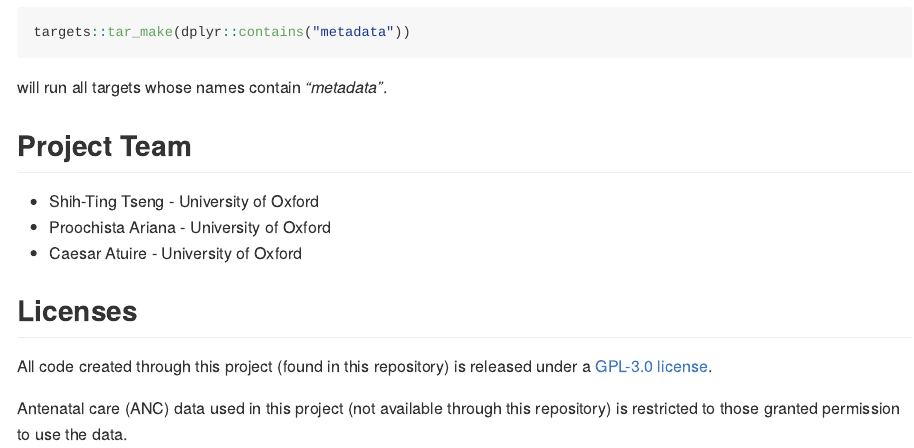
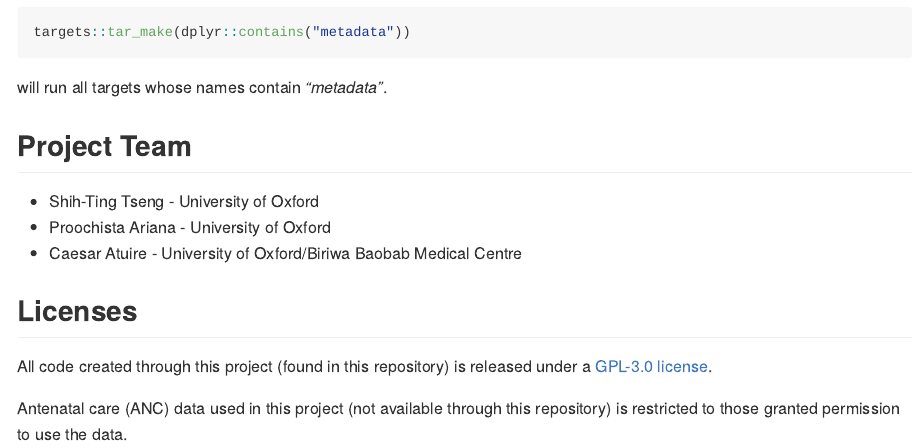
Before and after one commit to OxfordIHTM/gh-anaemia-pregnancy, an R Markdown document (README.Rmd): the page in a window 1100 px wide, from 4390 px down. The pictures show the output file README.md that the author committed with the source, drawn offline in the style of GitHub; long lines of code are wrapped; badge pictures from the web are left out.

Commit message:
update README

```diff
--- a/README.Rmd
+++ b/README.Rmd
@@ -135,7 +135,7 @@ will run all targets whose names contain *"metadata"*.
 
 * Shih-Ting Tseng - University of Oxford
 * Proochista Ariana - University of Oxford
-* Caesar Atuire - University of Oxford
+* Caesar Atuire - University of Oxford/Biriwa Baobab Medical Centre
 
 ## Licenses
 
```
Also changed, not shown: README.md.
